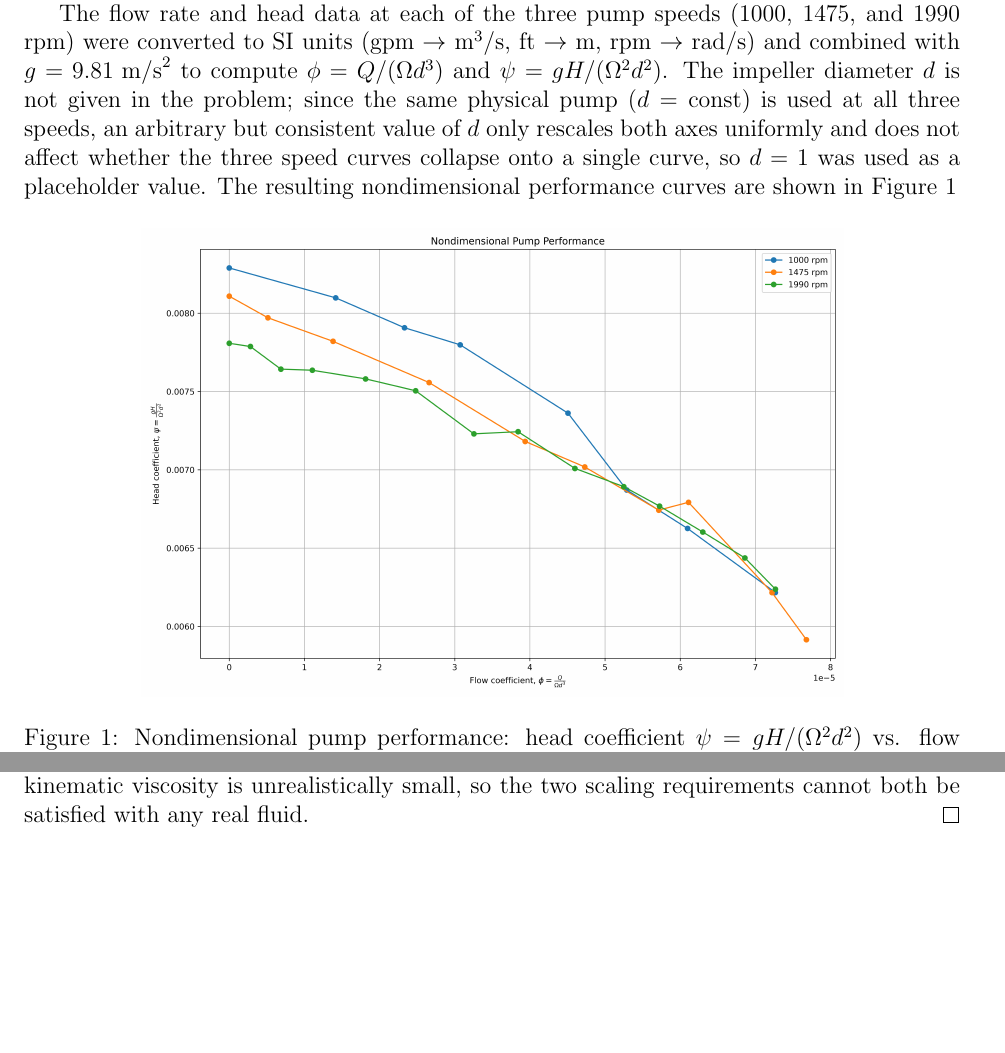
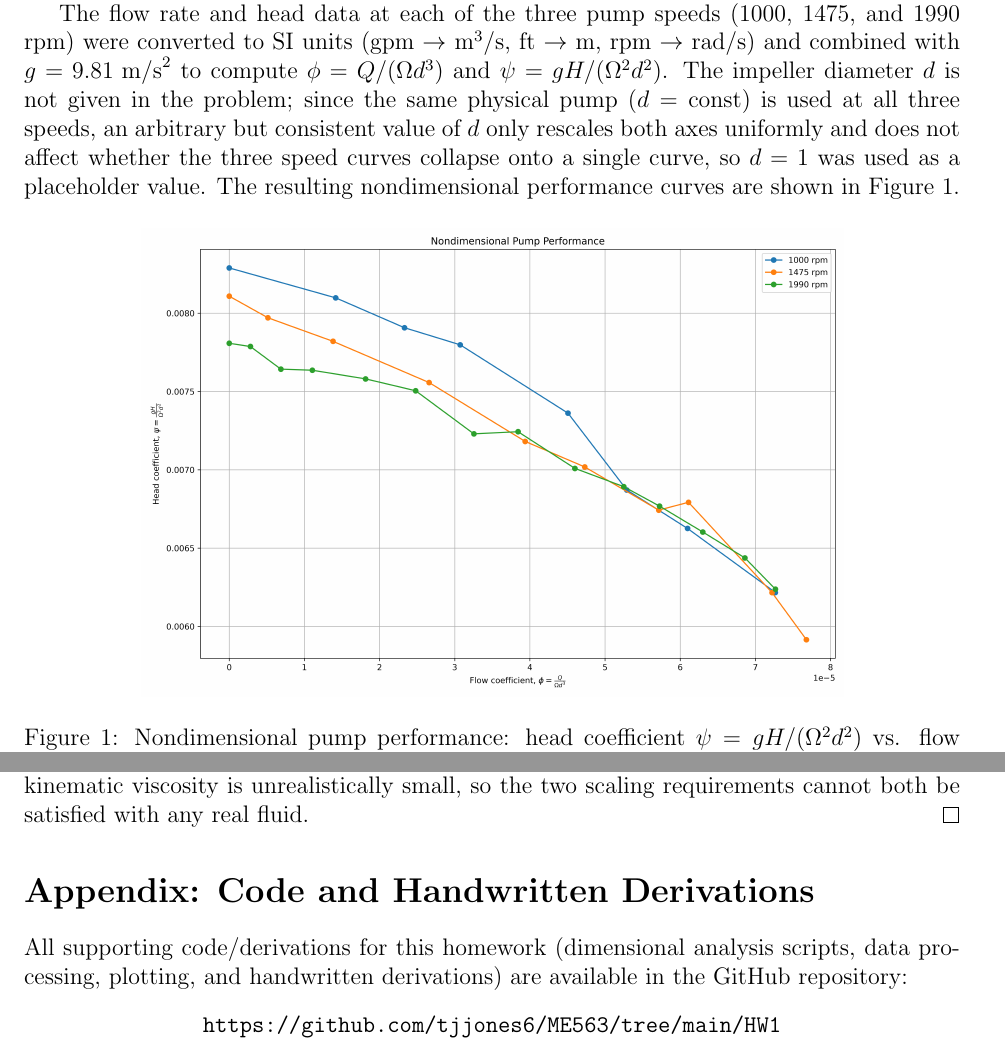
Before and after one commit to tjjones6/ME563, a LaTeX problem sheet (HW1/report/me563_hw1_JonesTyler.tex): two parts of pages 3 and 8 of 8, joined at a grey line, cut so that both start at the same text, the shorter picture padded with empty space. Compiled offline with pdfLaTeX.

Commit message:
Upadted HW1 Solutions

```diff
--- a/HW1/report/me563_hw1_JonesTyler.tex
+++ b/HW1/report/me563_hw1_JonesTyler.tex
@@ -6,6 +6,7 @@
 \usepackage{graphicx}
 \usepackage{float}
 \usepackage{booktabs}
+\usepackage[xetex,hidelinks]{hyperref}
 
 % --- Header / Footer Setup ---
 \pagestyle{fancy}
@@ -125,7 +126,7 @@ The impeller diameter $d$ is not given in the problem; since the same physical p
 ($d = \text{const}$) is used at all three speeds, an arbitrary but consistent value of $d$
 only rescales both axes uniformly and does not affect whether the three speed curves
 collapse onto a single curve, so $d = 1$ was used as a placeholder value. The resulting
-nondimensional performance curves are shown in Figure~\ref{fig:pump_nondim}
+nondimensional performance curves are shown in Figure~\ref*{fig:pump_nondim}.
 
 \begin{figure}[H]
     \centering
@@ -350,4 +351,13 @@ number and the Reynolds number simultaneously would require a model test fluid w
 viscosity is unrealistically small, so the two scaling requirements cannot both be satisfied
 with any real fluid. \qed
 
+\appendix
+\section*{Appendix: Code and Handwritten Derivations}
+
+All supporting code/derivations for this homework (dimensional analysis scripts, data processing, plotting,
+and handwritten derivations) are available in the GitHub repository:
+\begin{center}
+    \url{https://github.com/tjjones6/ME563/tree/main/HW1}
+\end{center}
+
 \end{document}
```
Also changed, not shown: HW1/code/hw1_problem1b.py (+1 -0 lines), HW1/report/me563_hw1_JonesTyler.pdf, 3 other files.
